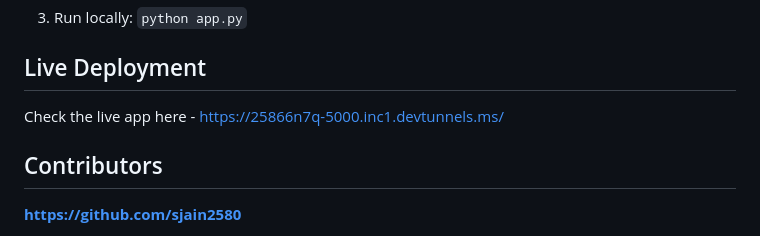
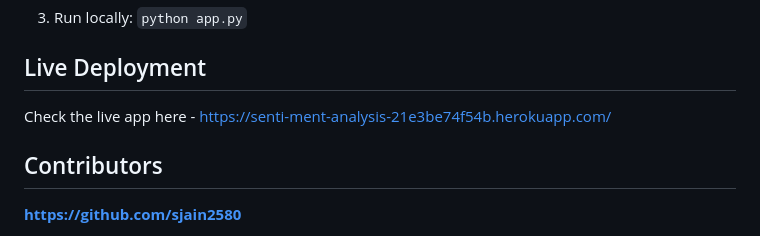
Before and after one commit to sjain2580/sentiment-analysis-project, a Markdown page: README.md, the part around the change. Rendered like a GitHub page.

```diff
--- a/README.md
+++ b/README.md
@@ -50,8 +50,7 @@ To view this project locally on your machine:
 3. Run locally: `python app.py`
 
 ## Live Deployment
-Check the live app here - https://25866n7q-5000.inc1.devtunnels.ms/
-
+Check the live app here - https://senti-ment-analysis-21e3be74f54b.herokuapp.com/
 ## Contributors
 **https://github.com/sjain2580**
 
```
